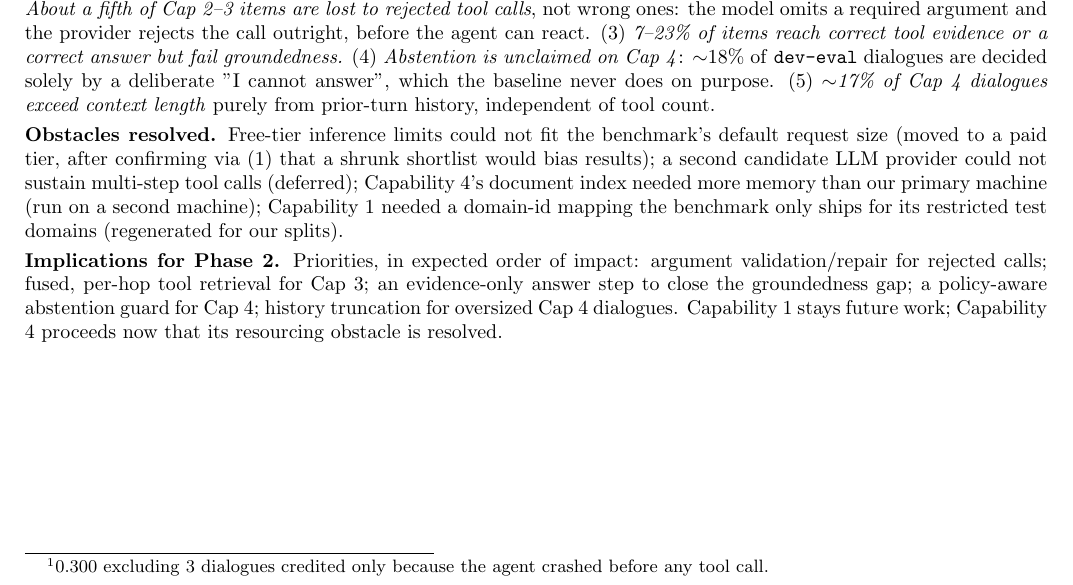
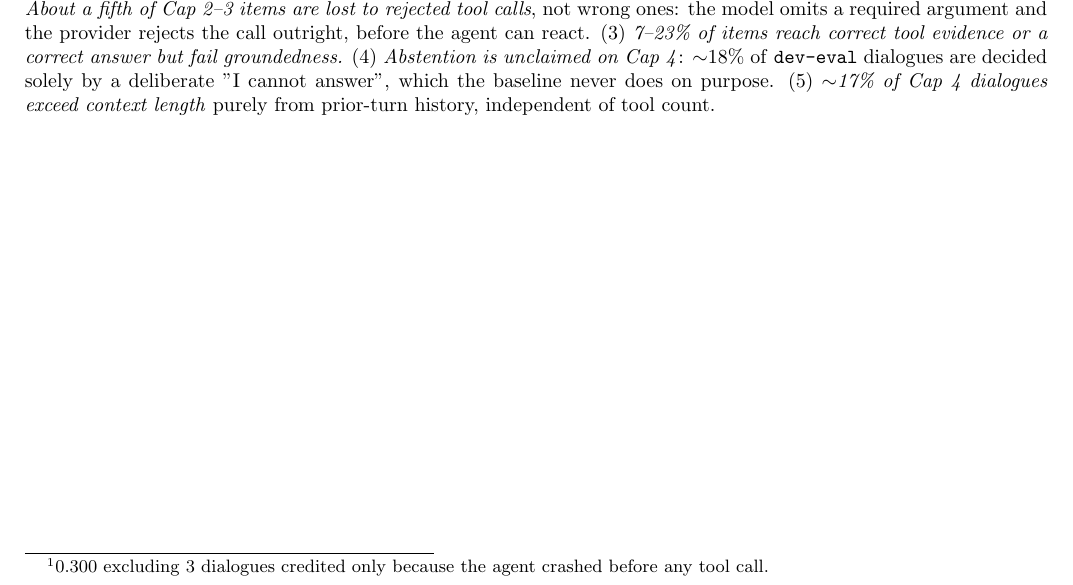
Before and after one commit to Anurag-1205/VAKRA-Advanced, a LaTeX document (report/phase1_report.tex): part of the page, cut so that both start at the same text. Compiled offline with pdfLaTeX.

Commit message:
extra sections removed

```diff
--- a/report/phase1_report.tex
+++ b/report/phase1_report.tex
@@ -71,17 +71,5 @@ dialogues are decided solely by a deliberate "I cannot answer", which the baseli
 purpose. (5) \emph{$\sim$17\% of Cap 4 dialogues exceed context length} purely from prior-turn
 history, independent of tool count.
 
-\textbf{Obstacles resolved.} Free-tier inference limits could not fit the benchmark's default
-request size (moved to a paid tier, after confirming via (1) that a shrunk shortlist would bias
-results); a second candidate LLM provider could not sustain multi-step tool calls (deferred);
-Capability 4's document index needed more memory than our primary machine (run on a second
-machine); Capability 1 needed a domain-id mapping the benchmark only ships for its restricted
-test domains (regenerated for our splits).
-
-\textbf{Implications for Phase 2.} Priorities, in expected order of impact: argument
-validation/repair for rejected calls; fused, per-hop tool retrieval for Cap 3; an evidence-only
-answer step to close the groundedness gap; a policy-aware abstention guard for Cap 4; history
-truncation for oversized Cap 4 dialogues. Capability 1 stays future work; Capability 4 proceeds
-now that its resourcing obstacle is resolved.
 
 \end{document}
```
